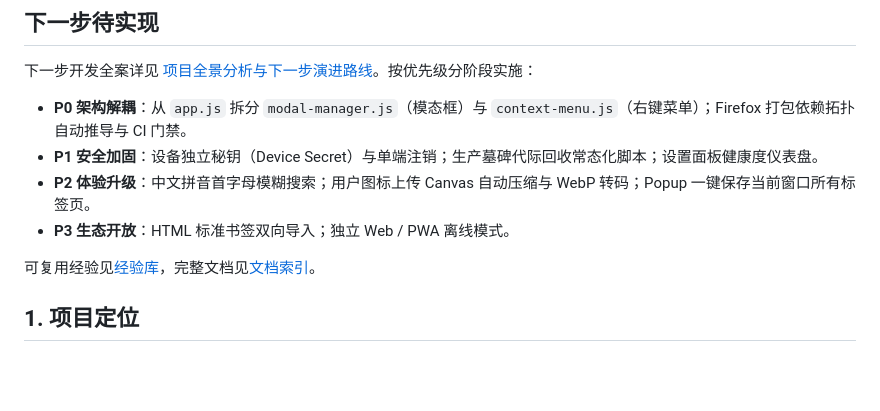
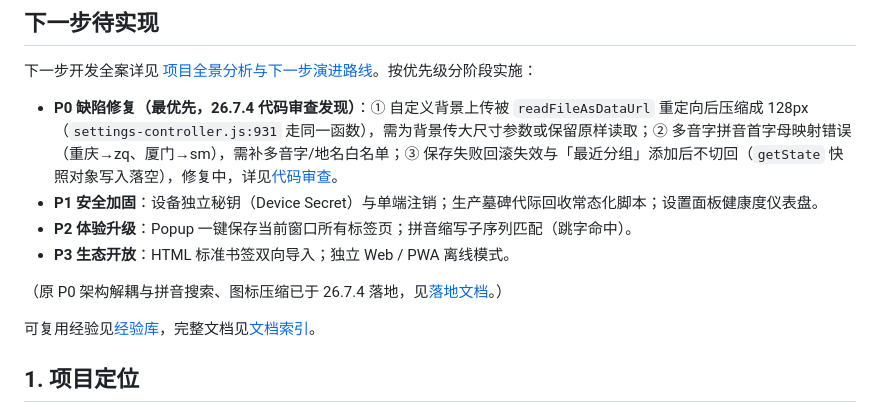
Before and after one commit to pixian5/homepage, a Markdown page: README.md, the part around the change. Rendered like a GitHub page; blank space fills up the shorter version.

Commit message:
26.7.4 README待办更新：置顶代码审查发现的缺陷修复项（背景128px压缩、多音字、回滚失效）

```diff
--- a/README.md
+++ b/README.md
@@ -9,10 +9,12 @@
 ## 下一步待实现
 
 下一步开发全案详见 [项目全景分析与下一步演进路线](docs/20261103-2340-项目全景分析与下一步演进路线-Gemini-3.8-Flash.md)。按优先级分阶段实施：
-- **P0 架构解耦**：从 `app.js` 拆分 `modal-manager.js`（模态框）与 `context-menu.js`（右键菜单）；Firefox 打包依赖拓扑自动推导与 CI 门禁。
+- **P0 缺陷修复（最优先，26.7.4 代码审查发现）**：① 自定义背景上传被 `readFileAsDataUrl` 重定向后压缩成 128px（`settings-controller.js:931` 走同一函数），需为背景传大尺寸参数或保留原样读取；② 多音字拼音首字母映射错误（重庆→zq、厦门→sm），需补多音字/地名白名单；③ 保存失败回滚失效与「最近分组」添加后不切回（`getState` 快照对象写入落空），修复中，详见[代码审查](docs/20261104-0006-代码审查-核心架构解耦与拼音搜索-GLM-5.3.md)。
 - **P1 安全加固**：设备独立秘钥（Device Secret）与单端注销；生产墓碑代际回收常态化脚本；设置面板健康度仪表盘。
-- **P2 体验升级**：中文拼音首字母模糊搜索；用户图标上传 Canvas 自动压缩与 WebP 转码；Popup 一键保存当前窗口所有标签页。
+- **P2 体验升级**：Popup 一键保存当前窗口所有标签页；拼音缩写子序列匹配（跳字命中）。
 - **P3 生态开放**：HTML 标准书签双向导入；独立 Web / PWA 离线模式。
+
+（原 P0 架构解耦与拼音搜索、图标压缩已于 26.7.4 落地，见[落地文档](docs/20261104-0005-核心架构解耦与拼音搜索及图标压缩落地-Gemini-3.8-Flash.md)。）
 
 可复用经验见[经验库](经验/README.md)，完整文档见[文档索引](文档索引.md)。
 
```
